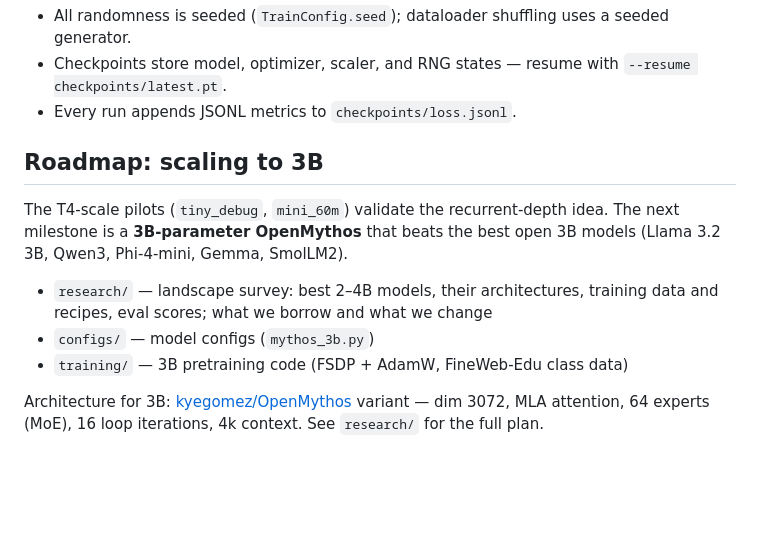
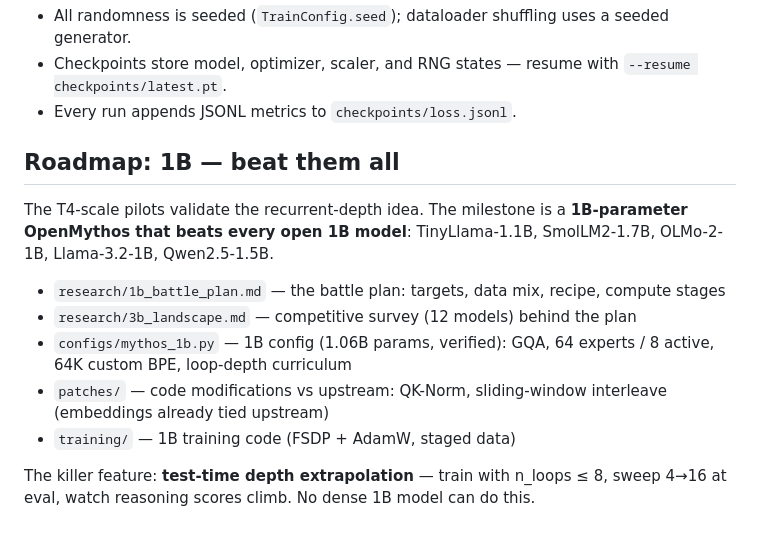
Before and after one commit to jayantt1dubeyy/onion-ai, a Markdown page: README.md, the part around the change. Rendered like a GitHub page; blank space fills up the shorter version.

Commit message:
Retarget roadmap: 1B battle plan (was 3B)

```diff
--- a/README.md
+++ b/README.md
@@ -71,12 +71,19 @@ Run `python -m openmythos.benchmark --preset mini_60m --mode params` for the exa
 - Checkpoints store model, optimizer, scaler, and RNG states — resume with `--resume checkpoints/latest.pt`.
 - Every run appends JSONL metrics to `checkpoints/loss.jsonl`.
 
-## Roadmap: scaling to 3B
+## Roadmap: 1B — beat them all
 
-The T4-scale pilots (`tiny_debug`, `mini_60m`) validate the recurrent-depth idea. The next milestone is a **3B-parameter OpenMythos** that beats the best open 3B models (Llama 3.2 3B, Qwen3, Phi-4-mini, Gemma, SmolLM2).
+The T4-scale pilots validate the recurrent-depth idea. The milestone is a
+**1B-parameter OpenMythos that beats every open 1B model**: TinyLlama-1.1B,
+SmolLM2-1.7B, OLMo-2-1B, Llama-3.2-1B, Qwen2.5-1.5B.
 
-- `research/` — landscape survey: best 2–4B models, their architectures, training data and recipes, eval scores; what we borrow and what we change
-- `configs/` — model configs (`mythos_3b.py`)
-- `training/` — 3B pretraining code (FSDP + AdamW, FineWeb-Edu class data)
+- `research/1b_battle_plan.md` — the battle plan: targets, data mix, recipe, compute stages
+- `research/3b_landscape.md` — competitive survey (12 models) behind the plan
+- `configs/mythos_1b.py` — 1B config (1.06B params, verified): GQA, 64 experts / 8 active,
+  64K custom BPE, loop-depth curriculum
+- `patches/` — code modifications vs upstream: QK-Norm, sliding-window interleave
+  (embeddings already tied upstream)
+- `training/` — 1B training code (FSDP + AdamW, staged data)
 
-Architecture for 3B: [kyegomez/OpenMythos](https://github.com/kyegomez/OpenMythos) variant — dim 3072, MLA attention, 64 experts (MoE), 16 loop iterations, 4k context. See `research/` for the full plan.
+The killer feature: **test-time depth extrapolation** — train with n_loops ≤ 8,
+sweep 4→16 at eval, watch reasoning scores climb. No dense 1B model can do this.
```
